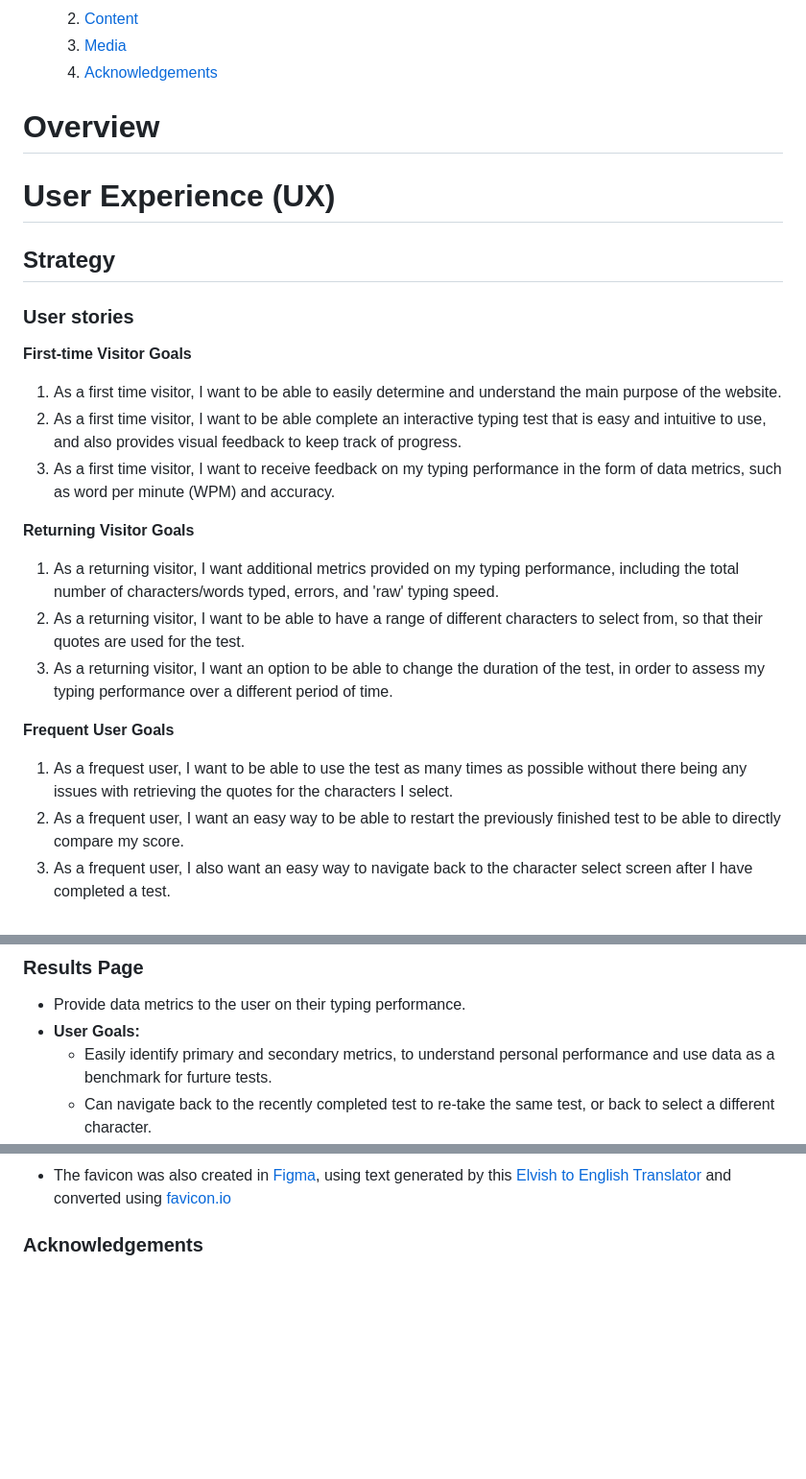
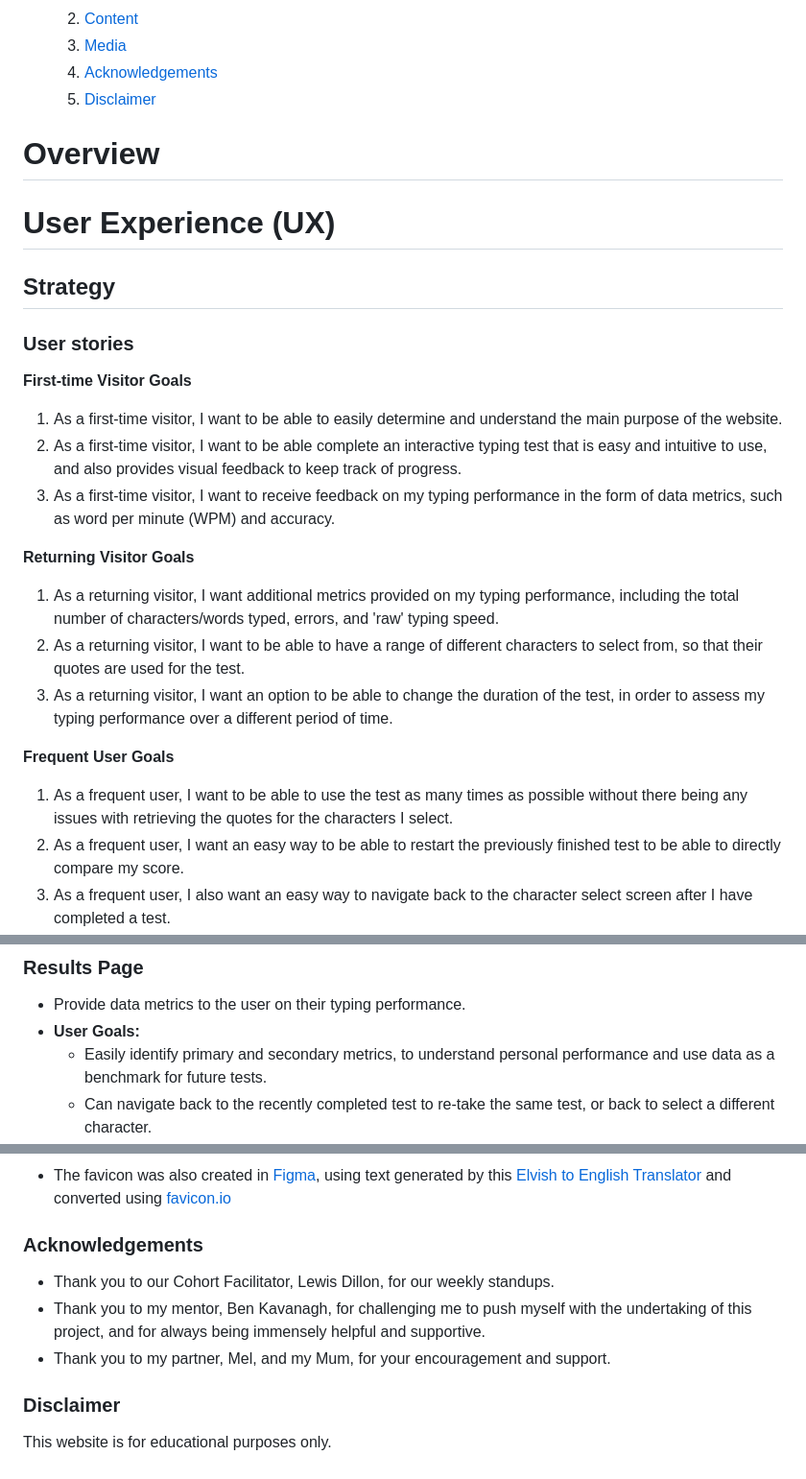
Before and after one commit to jordancrouch/middle-earth-typing-trials, a Markdown page: README.md, 3 parts joined by grey strips. Shown at 96% size. GitHub-like rendering; blank space fills up the shorter version.

```diff
--- a/README.md
+++ b/README.md
@@ -29,6 +29,7 @@ A Lord of the Rings themed typing test, using quotes from the films.
     2.  [Content](#content)
     3.  [Media](#media)
     4.  [Acknowledgements](#acknowledgements)
+    5.  [Disclaimer](#disclaimer)
 
 # Overview
 
@@ -40,9 +41,9 @@ A Lord of the Rings themed typing test, using quotes from the films.
 
 **First-time Visitor Goals**
 
-1. As a first time visitor, I want to be able to easily determine and understand the main purpose of the website.
-2. As a first time visitor, I want to be able complete an interactive typing test that is easy and intuitive to use, and also provides visual feedback to keep track of progress.
-3. As a first time visitor, I want to receive feedback on my typing performance in the form of data metrics, such as word per minute (WPM) and accuracy.
+1. As a first-time visitor, I want to be able to easily determine and understand the main purpose of the website.
+2. As a first-time visitor, I want to be able complete an interactive typing test that is easy and intuitive to use, and also provides visual feedback to keep track of progress.
+3. As a first-time visitor, I want to receive feedback on my typing performance in the form of data metrics, such as word per minute (WPM) and accuracy.
 
 **Returning Visitor Goals**
 
@@ -52,7 +53,7 @@ A Lord of the Rings themed typing test, using quotes from the films.
 
 **Frequent User Goals**
 
-1. As a frequest user, I want to be able to use the test as many times as possible without there being any issues with retrieving the quotes for the characters I select.
+1. As a frequent user, I want to be able to use the test as many times as possible without there being any issues with retrieving the quotes for the characters I select.
 2. As a frequent user, I want an easy way to be able to restart the previously finished test to be able to directly compare my score.
 3. As a frequent user, I also want an easy way to navigate back to the character select screen after I have completed a test.
 
@@ -112,7 +113,7 @@ A Lord of the Rings themed typing test, using quotes from the films.
 
 - Provide data metrics to the user on their typing performance.
 - **User Goals:**
-  - Easily identify primary and secondary metrics, to understand personal performance and use data as a benchmark for furture tests.
+  - Easily identify primary and secondary metrics, to understand personal performance and use data as a benchmark for future tests.
   - Can navigate back to the recently completed test to re-take the same test, or back to select a different character.
 - **Business Goals:**
   - Provide users with accurate data and an explanation of each metric, so they have a clear understanding of how results are calculated.
@@ -340,3 +341,11 @@ Click [Here](https://help.github.com/en/github/creating-cloning-and-archiving-re
 - The favicon was also created in [Figma](https://www.figma.com), using text generated by this [Elvish to English Translator](https://www.jenshansen.com/pages/online-english-to-elvish-engraving-translator) and converted using [favicon.io](https://favicon.io/)
 
 ### Acknowledgements
+
+- Thank you to our Cohort Facilitator, Lewis Dillon, for our weekly standups.
+- Thank you to my mentor, Ben Kavanagh, for challenging me to push myself with the undertaking of this project, and for always being immensely helpful and supportive.
+- Thank you to my partner, Mel, and my Mum, for your encouragement and support.
+
+### Disclaimer
+
+This website is for educational purposes only.
```
Also changed, not shown: other parts of README.md (+3 -3 lines), TESTING.md (+8 -8 lines).
